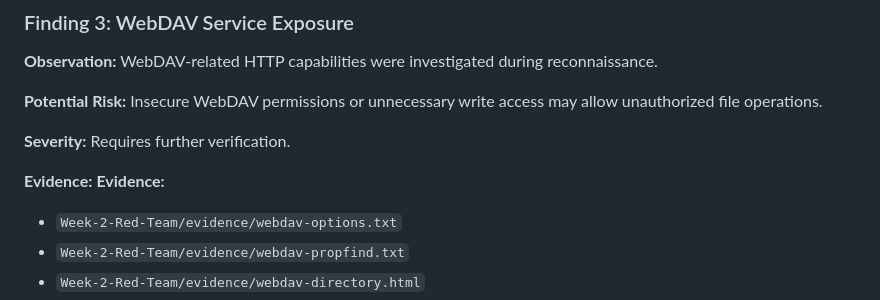
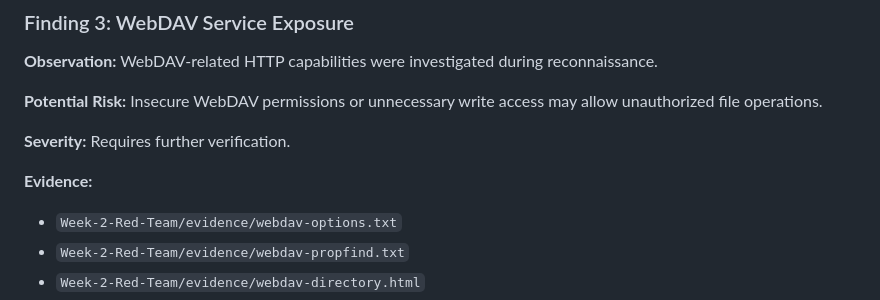
Before and after one commit to keerthana-10088/SecureCorp-Security-Assessment, a Markdown page: Week-4-Final-Report/FINAL-REPORT.md, the part around the change. Drawn GitHub-style.

Commit message:
Fix final report evidence formatting

```diff
--- a/Week-4-Final-Report/FINAL-REPORT.md
+++ b/Week-4-Final-Report/FINAL-REPORT.md
@@ -80,7 +80,7 @@ The assessment followed these stages:
 
 **Severity:** Requires further verification.
 
-**Evidence:** **Evidence:**
+**Evidence:**
 - `Week-2-Red-Team/evidence/webdav-options.txt`
 - `Week-2-Red-Team/evidence/webdav-propfind.txt`
 - `Week-2-Red-Team/evidence/webdav-directory.html`
```
